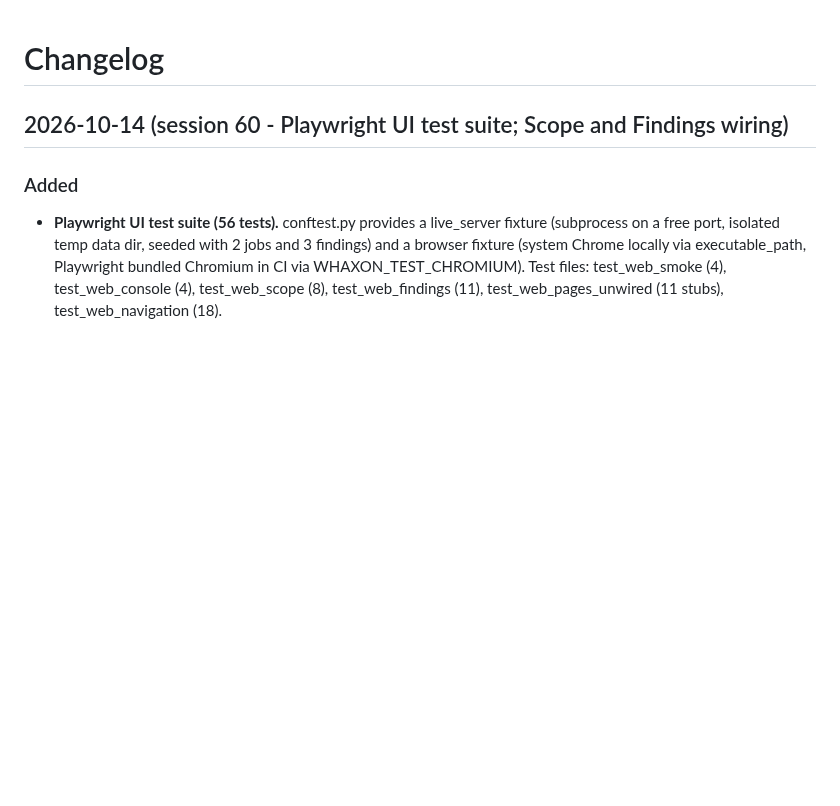
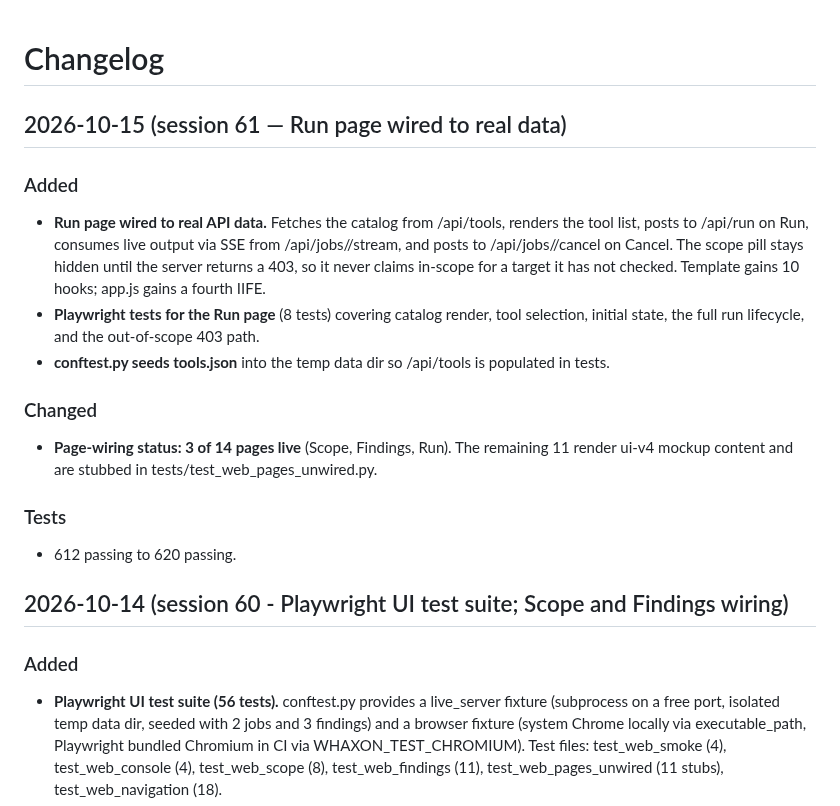
Before and after one commit to andreipath26/WHAXON, a Markdown page: docs/CHANGELOG.md, the part around the change. GitHub-like rendering; blank space fills up the shorter version.

Commit message:
docs: sync after Run page (README count, CHANGELOG session 61, interfaces.md page-wiring status) (#16)
The Run page PR merged without the docs update required by R54. This syncs: README test count 612 -> 620; CHANGELOG session 61 entry; docs/interfaces.md page-wiring status listing the three wired pages and the wiring pattern. api.md and the landing page were already current.

Co-authored-by: Andrei <andreipath26@users.noreply.github.com>

```diff
--- a/docs/CHANGELOG.md
+++ b/docs/CHANGELOG.md
@@ -1,4 +1,21 @@
 # Changelog
+
+## 2026-10-15 (session 61 — Run page wired to real data)
+
+### Added
+
+- **Run page wired to real API data.** Fetches the catalog from /api/tools, renders the tool list, posts to /api/run on Run, consumes live output via SSE from /api/jobs/<id>/stream, and posts to /api/jobs/<id>/cancel on Cancel. The scope pill stays hidden until the server returns a 403, so it never claims in-scope for a target it has not checked. Template gains 10 hooks; app.js gains a fourth IIFE.
+- **Playwright tests for the Run page** (8 tests) covering catalog render, tool selection, initial state, the full run lifecycle, and the out-of-scope 403 path.
+- **conftest.py seeds tools.json** into the temp data dir so /api/tools is populated in tests.
+
+### Changed
+
+- **Page-wiring status: 3 of 14 pages live** (Scope, Findings, Run). The remaining 11 render ui-v4 mockup content and are stubbed in tests/test_web_pages_unwired.py.
+
+### Tests
+
+- 612 passing to 620 passing.
+
 
 ## 2026-10-14 (session 60 - Playwright UI test suite; Scope and Findings wiring)
 
```
Also changed, not shown: README.md (+1 -1 lines), docs/interfaces.md (+2 -0 lines).
